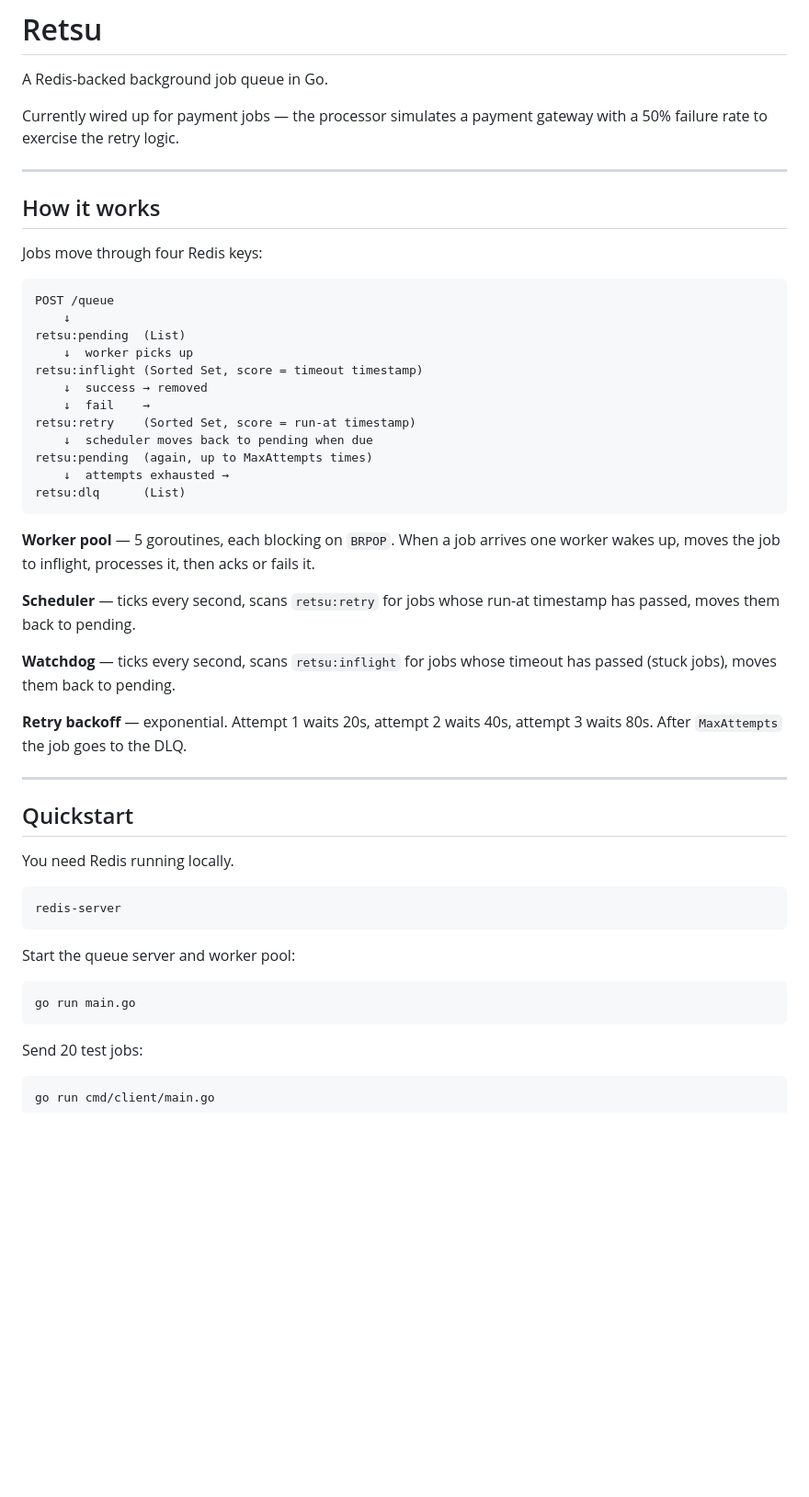
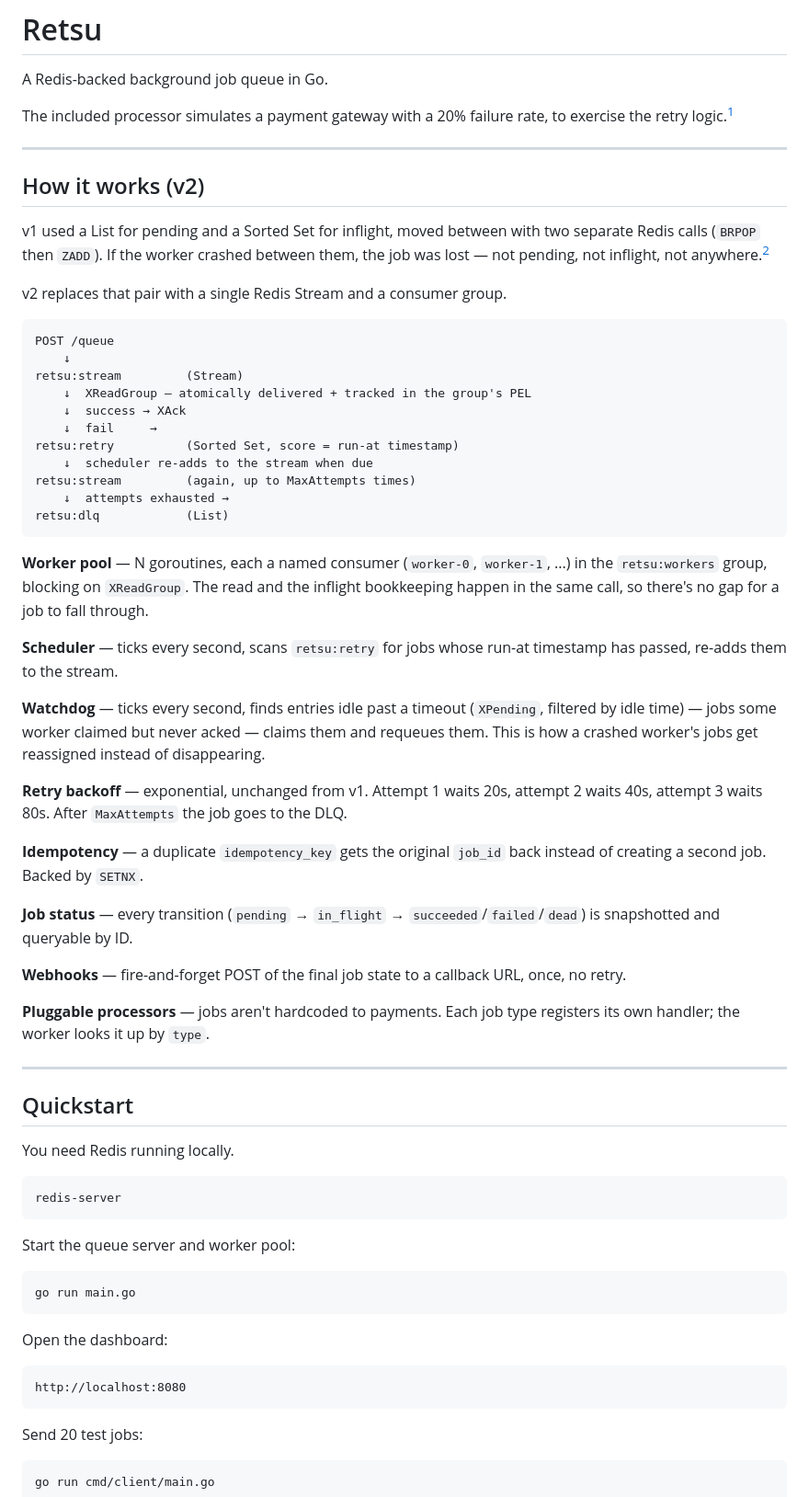
Before and after one commit to Anshtyagi1729/Retsu, a Markdown page: README.md, the part around one of its changes. Shown at 92% size. GitHub-like rendering; blank space fills up the shorter version.

````diff
--- a/README.md
+++ b/README.md
@@ -2,36 +2,45 @@
 
 A Redis-backed background job queue in Go.
 
-Currently wired up for payment jobs — the processor simulates a payment gateway with a 50% failure rate to exercise the retry logic.
+The included processor simulates a payment gateway with a 20% failure rate, to exercise the retry logic.[^1]
 
 ---
 
-## How it works
+## How it works (v2)
 
-Jobs move through four Redis keys:
+v1 used a List for pending and a Sorted Set for inflight, moved between with two separate Redis calls (`BRPOP` then `ZADD`). If the worker crashed between them, the job was lost — not pending, not inflight, not anywhere.[^2]
+
+v2 replaces that pair with a single Redis Stream and a consumer group.
 
 ```
 POST /queue
     ↓
-retsu:pending  (List)
-    ↓  worker picks up
-retsu:inflight (Sorted Set, score = timeout timestamp)
-    ↓  success → removed
-    ↓  fail    →
-retsu:retry    (Sorted Set, score = run-at timestamp)
-    ↓  scheduler moves back to pending when due
-retsu:pending  (again, up to MaxAttempts times)
+retsu:stream         (Stream)
+    ↓  XReadGroup — atomically delivered + tracked in the group's PEL
+    ↓  success → XAck
+    ↓  fail     →
+retsu:retry          (Sorted Set, score = run-at timestamp)
+    ↓  scheduler re-adds to the stream when due
+retsu:stream         (again, up to MaxAttempts times)
     ↓  attempts exhausted →
-retsu:dlq      (List)
+retsu:dlq            (List)
 ```
 
-**Worker pool** — 5 goroutines, each blocking on `BRPOP`. When a job arrives one worker wakes up, moves the job to inflight, processes it, then acks or fails it.
+**Worker pool** — N goroutines, each a named consumer (`worker-0`, `worker-1`, ...) in the `retsu:workers` group, blocking on `XReadGroup`. The read and the inflight bookkeeping happen in the same call, so there's no gap for a job to fall through.
 
-**Scheduler** — ticks every second, scans `retsu:retry` for jobs whose run-at timestamp has passed, moves them back to pending.
+**Scheduler** — ticks every second, scans `retsu:retry` for jobs whose run-at timestamp has passed, re-adds them to the stream.
 
-**Watchdog** — ticks every second, scans `retsu:inflight` for jobs whose timeout has passed (stuck jobs), moves them back to pending.
+**Watchdog** — ticks every second, finds entries idle past a timeout (`XPending`, filtered by idle time) — jobs some worker claimed but never acked — claims them and requeues them. This is how a crashed worker's jobs get reassigned instead of disappearing.
 
-**Retry backoff** — exponential. Attempt 1 waits 20s, attempt 2 waits 40s, attempt 3 waits 80s. After `MaxAttempts` the job goes to the DLQ.
+**Retry backoff** — exponential, unchanged from v1. Attempt 1 waits 20s, attempt 2 waits 40s, attempt 3 waits 80s. After `MaxAttempts` the job goes to the DLQ.
+
+**Idempotency** — a duplicate `idempotency_key` gets the original `job_id` back instead of creating a second job. Backed by `SETNX`.
+
+**Job status** — every transition (`pending` → `in_flight` → `succeeded`/`failed`/`dead`) is snapshotted and queryable by ID.
+
+**Webhooks** — fire-and-forget POST of the final job state to a callback URL, once, no retry.
+
+**Pluggable processors** — jobs aren't hardcoded to payments. Each job type registers its own handler; the worker looks it up by `type`.
 
 ---
 
@@ -47,6 +56,12 @@ Start the queue server and worker pool:
 
 ```bash
 go run main.go
+```
+
+Open the dashboard:
+
+```
+http://localhost:8080
 ```
 
 Send 20 test jobs:
````
Also changed, not shown: other parts of README.md (+47 -21 lines).
